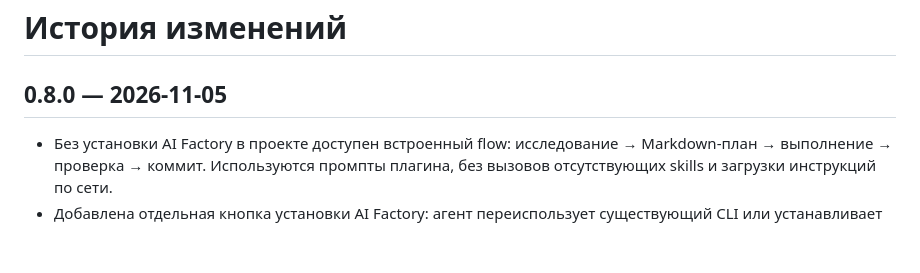
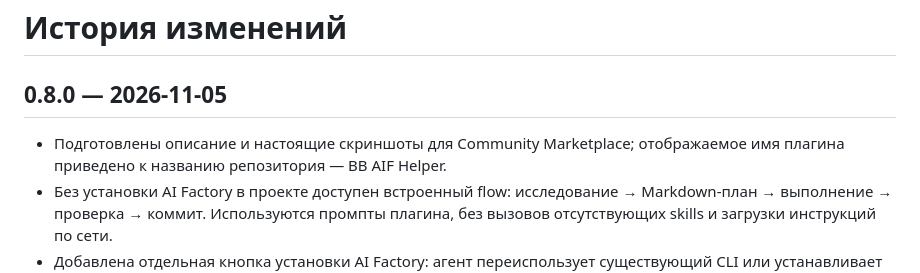
Before and after one commit to ichinya/bb-aif-helper, a Markdown page: CHANGELOG.md, the part around the change. Drawn GitHub-style; blank space fills up the shorter version.

```diff
--- a/CHANGELOG.md
+++ b/CHANGELOG.md
@@ -2,6 +2,7 @@
 
 ## 0.8.0 — 2026-11-05
 
+- Подготовлены описание и настоящие скриншоты для Community Marketplace; отображаемое имя плагина приведено к названию репозитория — BB AIF Helper.
 - Без установки AI Factory в проекте доступен встроенный flow: исследование → Markdown-план → выполнение → проверка → коммит. Используются промпты плагина, без вызовов отсутствующих skills и загрузки инструкций по сети.
 - Добавлена отдельная кнопка установки AI Factory: агент переиспользует существующий CLI или устанавливает официальный пакет, инициализирует текущий поддерживаемый runtime и проверяет результат. Просмотр карточки и обычные базовые шаги установку не запускают.
 - Базовые планы обнаруживаются в `.bb-aif-helper/plans/*.md`, задачи и прогресс показываются в панели. После установки AI Factory выбор базового плана освобождается, файлы сохраняются без автоматической миграции.
```
Also changed, not shown: PLUGIN_OVERVIEW.md (+15 -16 lines), docs/screenshots/README.md (+12 -0 lines), docs/screenshots/marketplace-basic-flow.png (added), docs/screenshots/marketplace-checks.png (added), docs/screenshots/marketplace-workflow.png (added), 2 other files.
